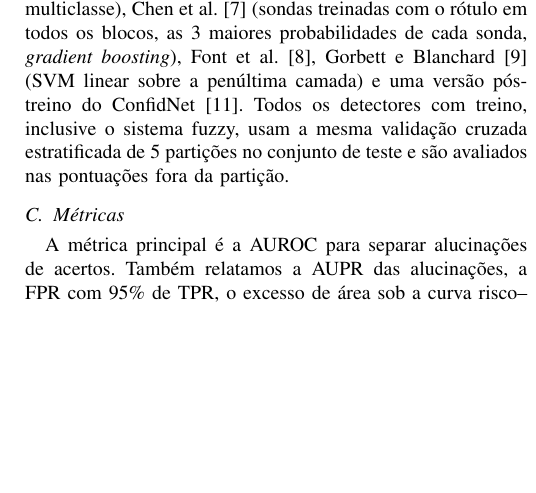
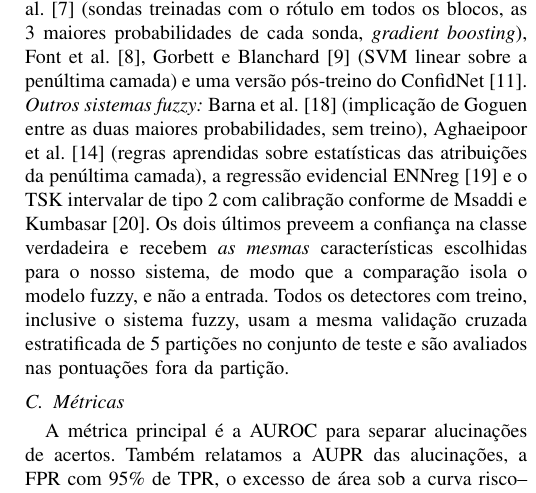
Before and after one commit to matheusbuttow/incerteza_fuzzy, a LaTeX paper (artigo_ijcnn/main_pt.tex): part of one column of page 5 of 8, cut so that both start at the same text, the shorter picture padded with empty space. Compiled offline with pdfLaTeX.

Commit message:
Artigo pt: lista os 4 sistemas fuzzy de outros autores em Detectores comparados
Co-Authored-By: Claude Opus 5.5 <noreply@anthropic.com>
Claude-Session: https://claude.ai/code/session_01GhYomwXumwZTibuwkSiQop

```diff
--- a/artigo_ijcnn/main_pt.tex
+++ b/artigo_ijcnn/main_pt.tex
@@ -359,7 +359,12 @@ MC Dropout com $T=30$ passagens pela cabeça~\cite{gal2016}, Mahalanobis com cov
 \emph{Com treino:} um modelo só com a saída (regressão logística sobre $p$ e $p^2$ no binário; igual ao MSP no multiclasse),
 Chen et al.~\cite{chen2019} (sondas treinadas com o rótulo em todos os blocos, as 3 maiores probabilidades de cada sonda, \textit{gradient boosting}),
 Font et al.~\cite{font2025}, Gorbett e Blanchard~\cite{gorbett2022} (SVM linear sobre a penúltima camada) e uma versão pós-treino do
-ConfidNet~\cite{corbiere2019}. Todos os detectores com treino, inclusive o sistema fuzzy, usam a mesma validação cruzada estratificada de
+ConfidNet~\cite{corbiere2019}.
+\emph{Outros sistemas fuzzy:} Barna et al.~\cite{barna2026} (implicação de Goguen entre as duas maiores probabilidades, sem treino),
+Aghaeipoor et al.~\cite{aghaeipoor2023} (regras aprendidas sobre estatísticas das atribuições da penúltima camada),
+a regressão evidencial ENNreg~\cite{denoeux2023} e o TSK intervalar de tipo 2 com calibração conforme de Msaddi e
+Kumbasar~\cite{msaddi2026}. Os dois últimos preveem a confiança na classe verdadeira e recebem \emph{as mesmas} características
+escolhidas para o nosso sistema, de modo que a comparação isola o modelo fuzzy, e não a entrada. Todos os detectores com treino, inclusive o sistema fuzzy, usam a mesma validação cruzada estratificada de
 5 partições no conjunto de teste e são avaliados nas pontuações fora da partição.
 
 \subsection{Métricas}
```
Also changed, not shown: artigo_ijcnn/main_pt_arquivo_unico.tex (+6 -1 lines).
